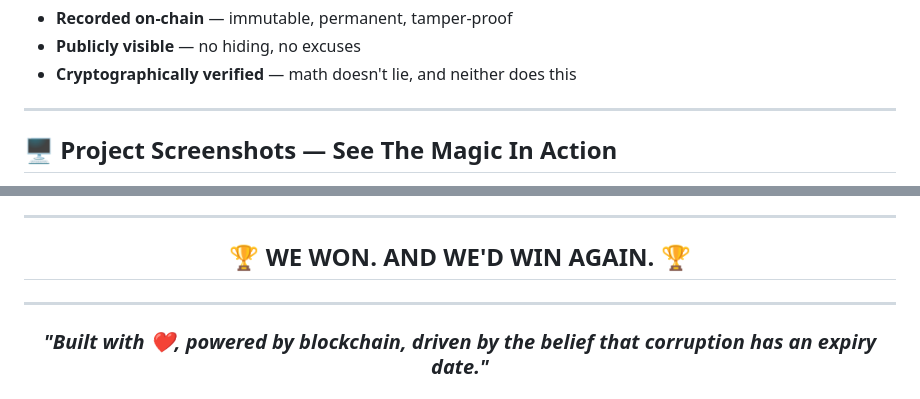
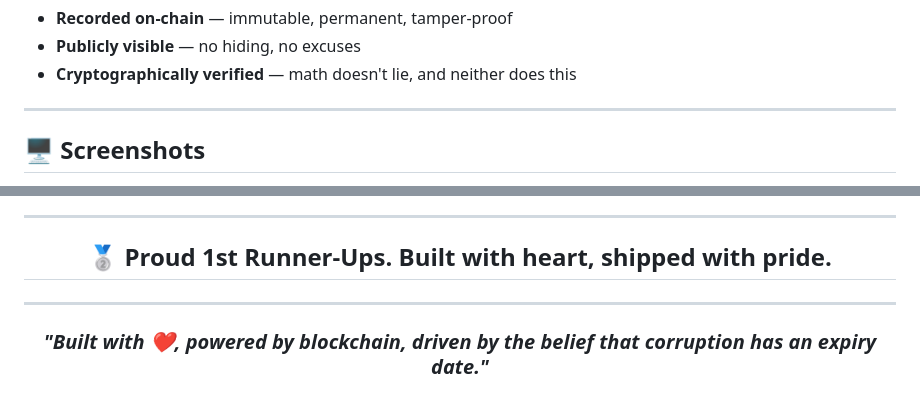
Before and after one commit to kranthii-k/v2, a Markdown page: README.md, 2 parts joined by grey strips. GitHub-like rendering.

```diff
--- a/README.md
+++ b/README.md
@@ -107,5 +95,5 @@ Every single action is:
 
 ---
 
-## 🖥️ Project Screenshots — See The Magic In Action
+## 🖥️ Screenshots
 
@@ -618,7 +582,7 @@ Massive respect to the giants whose shoulders we stood on:
 
 <div align="center">
 
-## 🏆 WE WON. AND WE'D WIN AGAIN. 🏆
+## 🥈 Proud 1st Runner-Ups. Built with heart, shipped with pride.
 
 ---
 
```
Also changed, not shown: other parts of README.md (+14 -50 lines).
